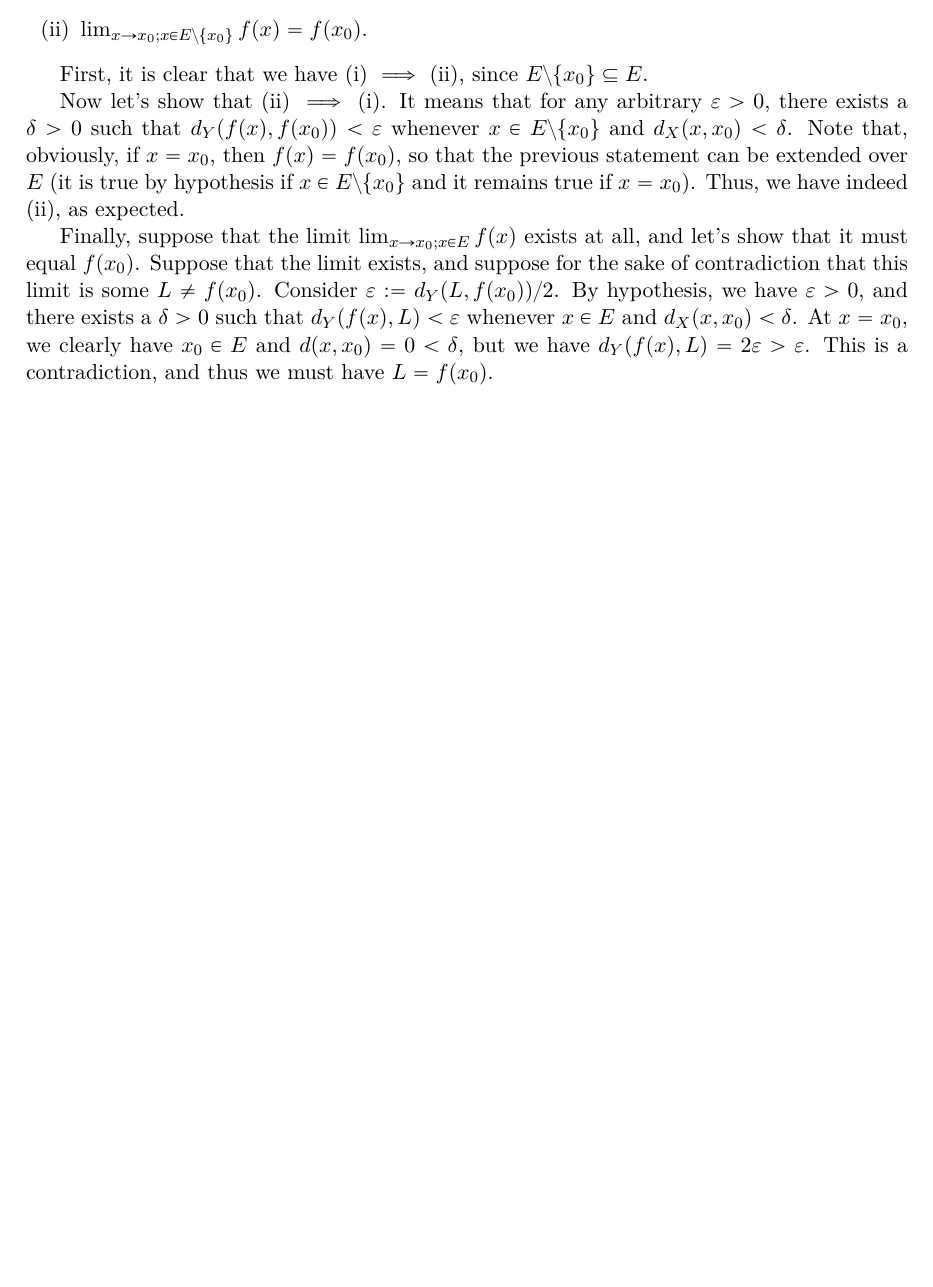
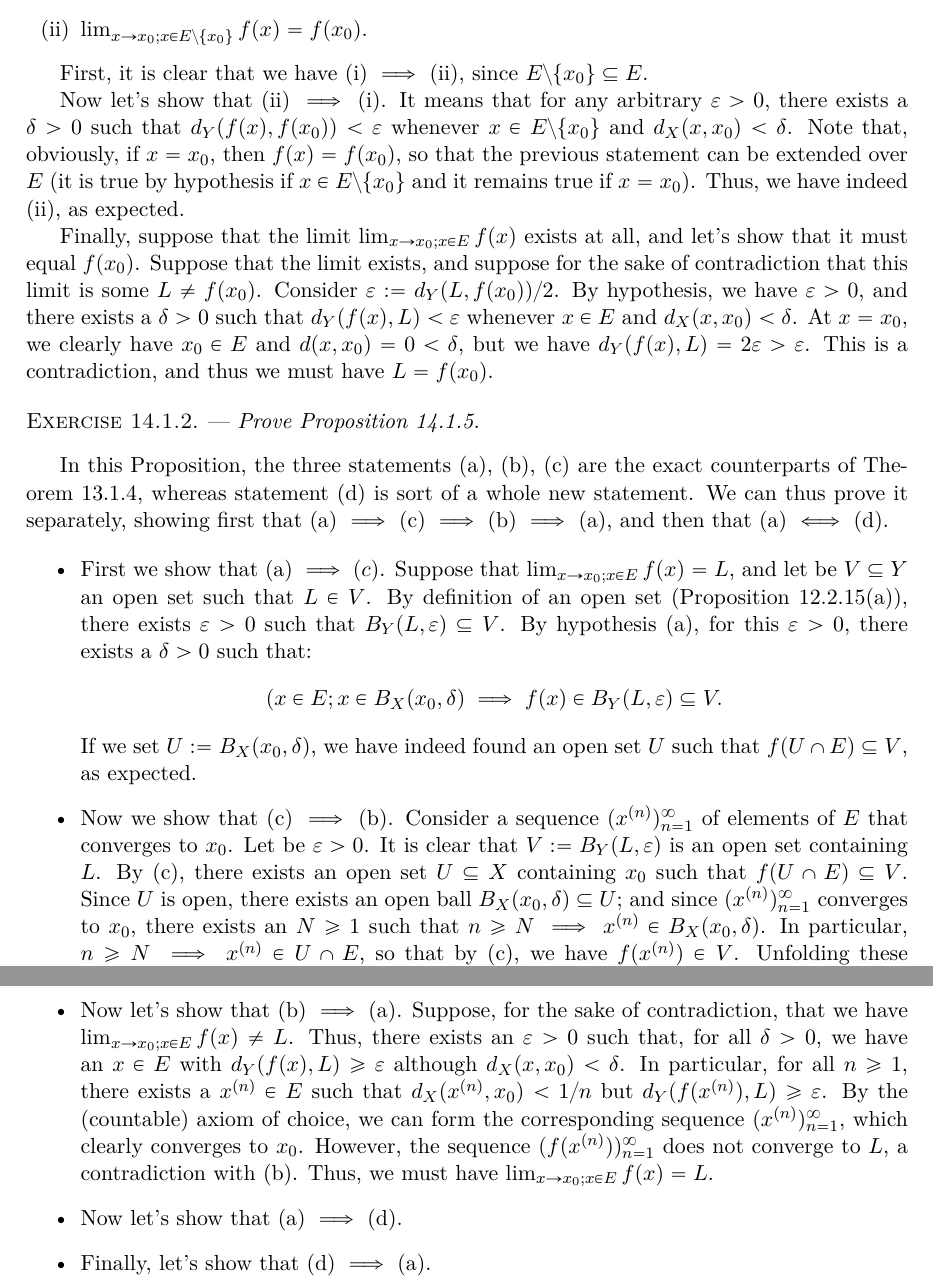
Before and after one commit to frederic-santos/taoanalysissolutions, a LaTeX problem sheet (analysis_t2_exercises.tex): part of page 47 of 47 before the commit and two parts of pages 47 and 48 of 48 after it, the two joined at a grey line, cut so that both start at the same text, the shorter picture padded with empty space. Compiled offline with pdfLaTeX; a LaTeX package or settings file that is missing is left out.

Commit message:
Beginning of Exercise 14.1.2

```diff
--- a/analysis_t2_exercises.tex
+++ b/analysis_t2_exercises.tex
@@ -3210,6 +3210,54 @@ always mean ``Exercise 4.3.3 from \textit{Analysis I}''.
   have $L = f(x_0)$.
 \end{exo}
 
+\bigskip
+\begin{exo}{14.1.2}{Prove Proposition 14.1.5.}
+
+  In this Proposition, the three statements (a), (b), (c) are the
+  exact counterparts of Theorem 13.1.4, whereas statement (d) is sort
+  of a whole new statement. We can thus prove it separately, showing
+  first that (a) $\implies$ (c) $\implies$ (b) $\implies$ (a), and
+  then that (a) $\iff$ (d).
+
+  \begin{itemize}
+  \item First we show that (a) $\implies (c)$. Suppose that
+    $\lim_{x \to x_0; x \in E} f(x) = L$, and let be $V \subseteq Y$ an open set
+    such that $L \in V$. By definition of an open set (Proposition
+    12.2.15(a)), there exists $\epsilon > 0$ such that
+    $B_Y(L, \epsilon) \subseteq V$. By hypothesis (a), for this $\epsilon > 0$, there exists
+    a $\delta > 0$ such that:
+    \[(x \in E; x \in B_X(x_0, \delta) \implies f(x) \in B_Y(L, \epsilon) \subseteq V.\]
+    If we set $U := B_X(x_0, \delta)$, we have indeed found an open set $U$
+    such that $f(U \cap E) \subseteq V$, as expected.
+  \item Now we show that (c) $\implies$ (b). Consider a sequence
+    $\seq{x^{(n)}}{1}$ of elements of $E$ that converges to $x_0$. Let
+    be $\epsilon > 0$. It is clear that $V := B_Y(L, \epsilon)$ is an open set
+    containing $L$. By (c), there exists an open set $U \subseteq X$
+    containing $x_0$ such that $f(U \cap E) \subseteq V$. Since $U$ is open,
+    there exists an open ball $B_X(x_0, \delta) \subseteq U$; and since
+    $\seq{x^{(n)}}{1}$ converges to $x_0$, there exists an $N \geq 1$
+    such that $n \geq N \implies x^{(n)} \in B_X(x_0, \delta)$. In particular,
+    $n \geq N \implies x^{(n)} \in U \cap E$, so that by (c), we have
+    $f(x^{(n)}) \in V$. Unfolding these statements, for all $\epsilon > 0$,
+    there exists $N \geq 1$ such that $n \geq N \implies d_Y(f(x^{(n)}), L)
+    < \epsilon$. Thus, $\seq{f(x^{(n)})}{1}$ converges to $L$, as expected.
+  \item Now let's show that (b) $\implies$ (a). Suppose, for the sake
+    of contradiction, that we have
+    $\lim_{x \to x_0; x\in E} f(x) \neq L$. Thus, there exists an
+    $\epsilon > 0$ such that, for all $\delta > 0$, we have an
+    $x \in E$ with $d_Y(f(x), L) \geq \epsilon$ although
+    $d_X(x, x_0) < \delta$. In particular, for all $n \geq 1$, there exists a
+    $x^{(n)} \in E$ such that $d_X(x^{(n)}, x_0) < 1/n$ but
+    $d_Y(f(x^{(n)}), L) \geq \epsilon$. By the (countable) axiom of choice, we
+    can form the corresponding sequence $\seq{x^{(n)}}{1}$, which
+    clearly converges to $x_0$. However, the sequence
+    $\seq{f(x^{(n)})}{1}$ does not converge to $L$, a contradiction
+    with (b). Thus, we must have $\lim_{x \to x_0; x\in E} f(x) = L$.
+  \item Now let's show that (a) $\implies$ (d).
+  \item Finally, let's show that (d) $\implies$ (a).
+  \end{itemize}
+
+\end{exo}
 \end{document}
 %%% Local Variables:
 %%% mode: latex
```
Also changed, not shown: analysis_t2_exercises.pdf.
